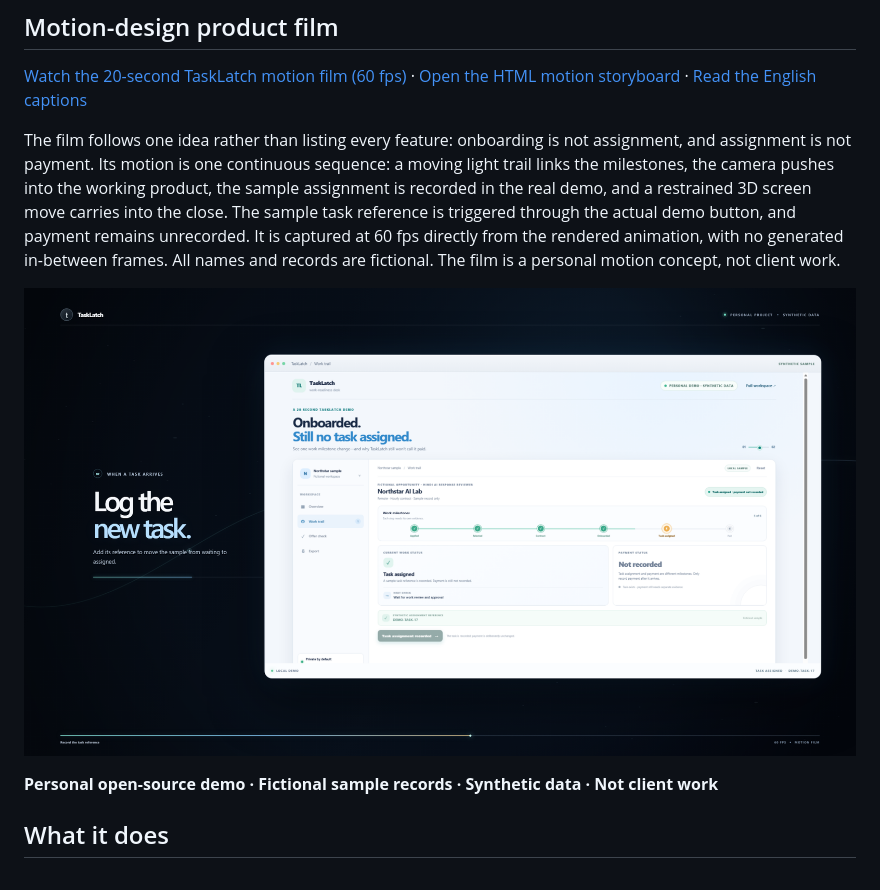
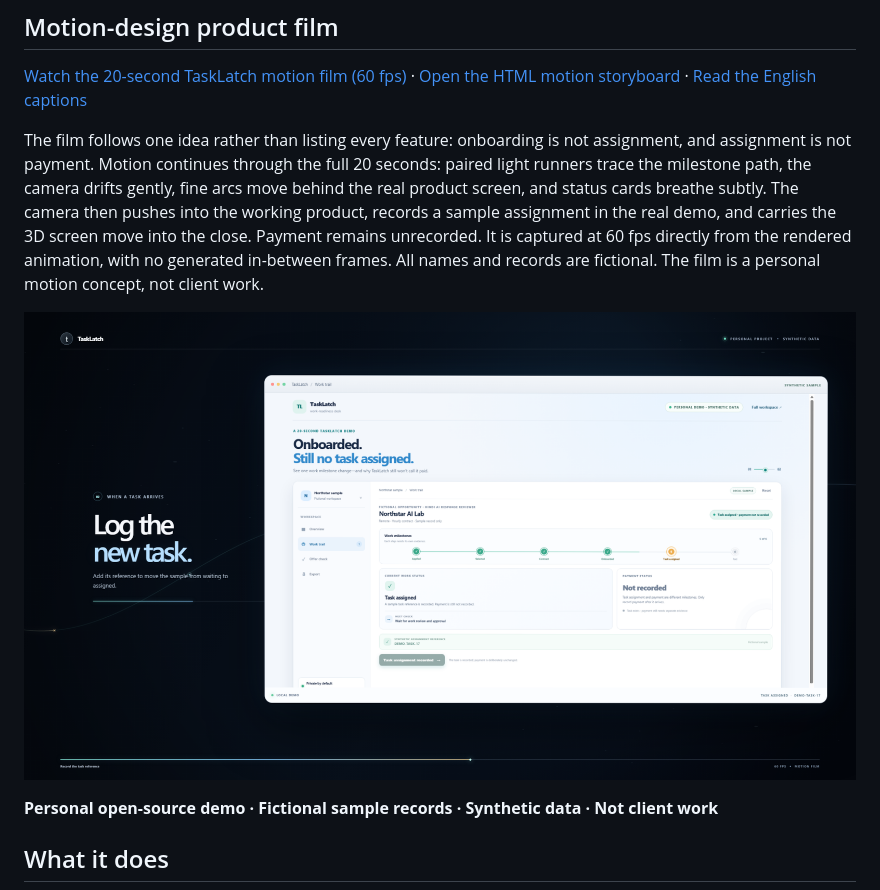
Before and after one commit to Shivam9864op/tasklatch-work-readiness, a Markdown page: README.md, the part around the change. GitHub-like rendering; pictures changed too: media/tasklatch-motion-promo-cover.png.

Commit message:
Animate the full TaskLatch film timeline

```diff
--- a/README.md
+++ b/README.md
@@ -24,7 +24,7 @@ The quick demo focuses on one distinction: onboarding is not a task assignment,
 
 [Watch the 20-second TaskLatch motion film (60 fps)](media/tasklatch-motion-promo.mp4) · [Open the HTML motion storyboard](motion-promo.html) · [Read the English captions](media/tasklatch-motion-promo.en.vtt)
 
-The film follows one idea rather than listing every feature: onboarding is not assignment, and assignment is not payment. Its motion is one continuous sequence: a moving light trail links the milestones, the camera pushes into the working product, the sample assignment is recorded in the real demo, and a restrained 3D screen move carries into the close. The sample task reference is triggered through the actual demo button, and payment remains unrecorded. It is captured at 60 fps directly from the rendered animation, with no generated in-between frames. All names and records are fictional. The film is a personal motion concept, not client work.
+The film follows one idea rather than listing every feature: onboarding is not assignment, and assignment is not payment. Motion continues through the full 20 seconds: paired light runners trace the milestone path, the camera drifts gently, fine arcs move behind the real product screen, and status cards breathe subtly. The camera then pushes into the working product, records a sample assignment in the real demo, and carries the 3D screen move into the close. Payment remains unrecorded. It is captured at 60 fps directly from the rendered animation, with no generated in-between frames. All names and records are fictional. The film is a personal motion concept, not client work.
 
 ![TaskLatch motion-film cover · personal project · synthetic data](media/tasklatch-motion-promo-cover.png)
 
```
Also changed, not shown: 2 other files.
